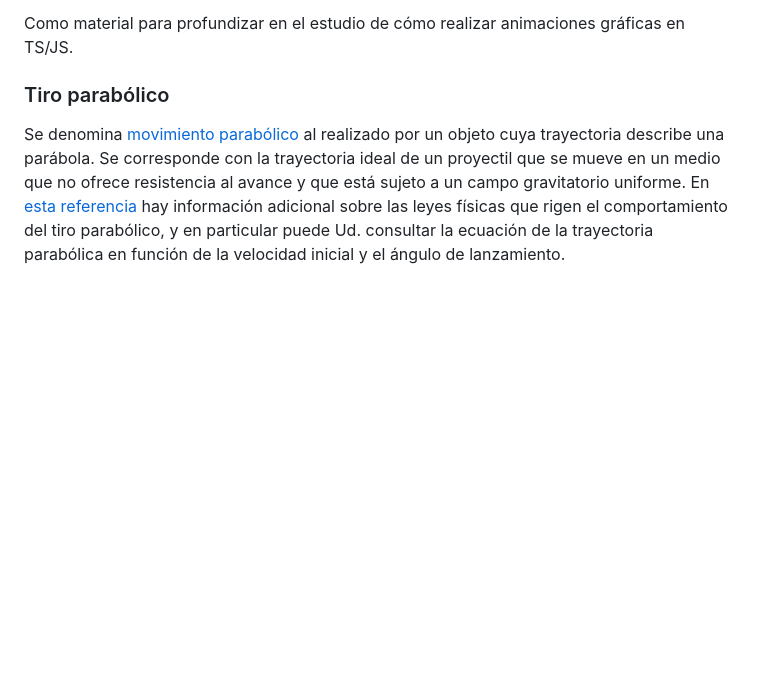
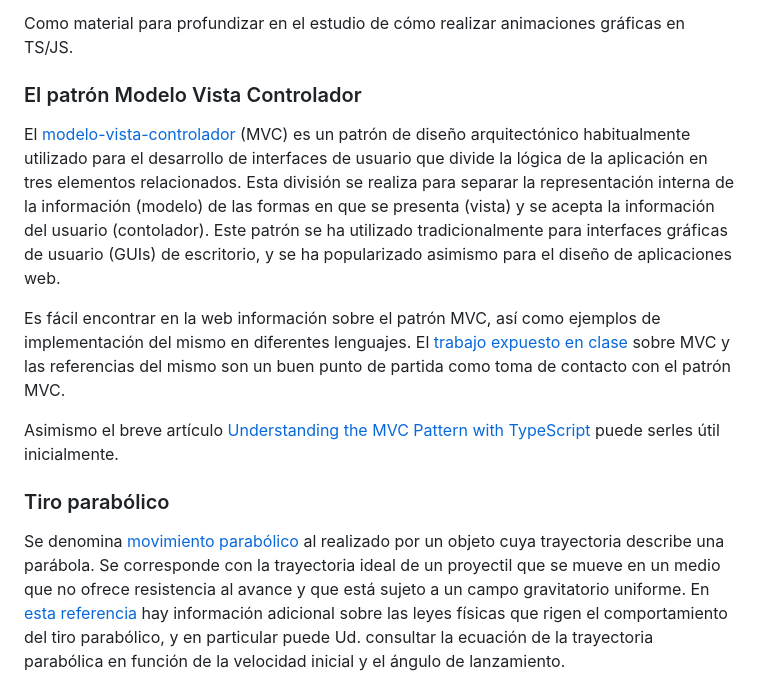
Before and after one commit to ULL-ESIT-PAI-2025-2026/25-26_P10_ProjectileAnimation, a Markdown page: p10_ProjectileAnimation.md, the part around the change. Rendered like a GitHub page; blank space fills up the shorter version.

Commit message:
MVC text added

```diff
--- a/p10_ProjectileAnimation.md
+++ b/p10_ProjectileAnimation.md
@@ -83,6 +83,27 @@ A modo de complemento, estudie estas referencias:
 * [Anatomía de un videojuego](https://developer.mozilla.org/es/docs/Games/Anatomy)
 
 Como material para profundizar en el estudio de cómo realizar animaciones gráficas en TS/JS.
+
+### El patrón Modelo Vista Controlador
+El
+[modelo-vista-controlador](https://en.wikipedia.org/wiki/Model%E2%80%93view%E2%80%93controller)
+(MVC) es un patrón de diseño arquitectónico habitualmente utilizado para el desarrollo de interfaces de usuario
+que divide la lógica de la aplicación en tres elementos relacionados.
+Esta división se realiza para separar la representación interna de la información (modelo)
+de las formas en que se presenta (vista) y se acepta la información del usuario (contolador).
+Este patrón se ha utilizado tradicionalmente para interfaces gráficas de usuario (GUIs) de escritorio,
+y se ha popularizado asimismo para el diseño de aplicaciones web.
+
+Es fácil encontrar en la web información sobre el patrón MVC, así como ejemplos de implementación del
+mismo en diferentes lenguajes.
+El
+[trabajo expuesto en clase](https://github.com/ULL-ESIT-PAI-2024-2025/2024-2025-pai-mvc-2425-pai-mvc-team)
+sobre MVC y las referencias del mismo son un buen punto de partida como toma de contacto con el patrón MVC.
+
+Asimismo el breve artículo
+[Understanding the MVC Pattern with
+TypeScript](https://medium.com/@alessandro.traversi/understanding-the-mvc-pattern-with-typescript-an-in-depth-analysis-5a5d6f2d61a4)
+puede serles útil inicialmente.
 
 ### Tiro parabólico
 Se denomina
```
